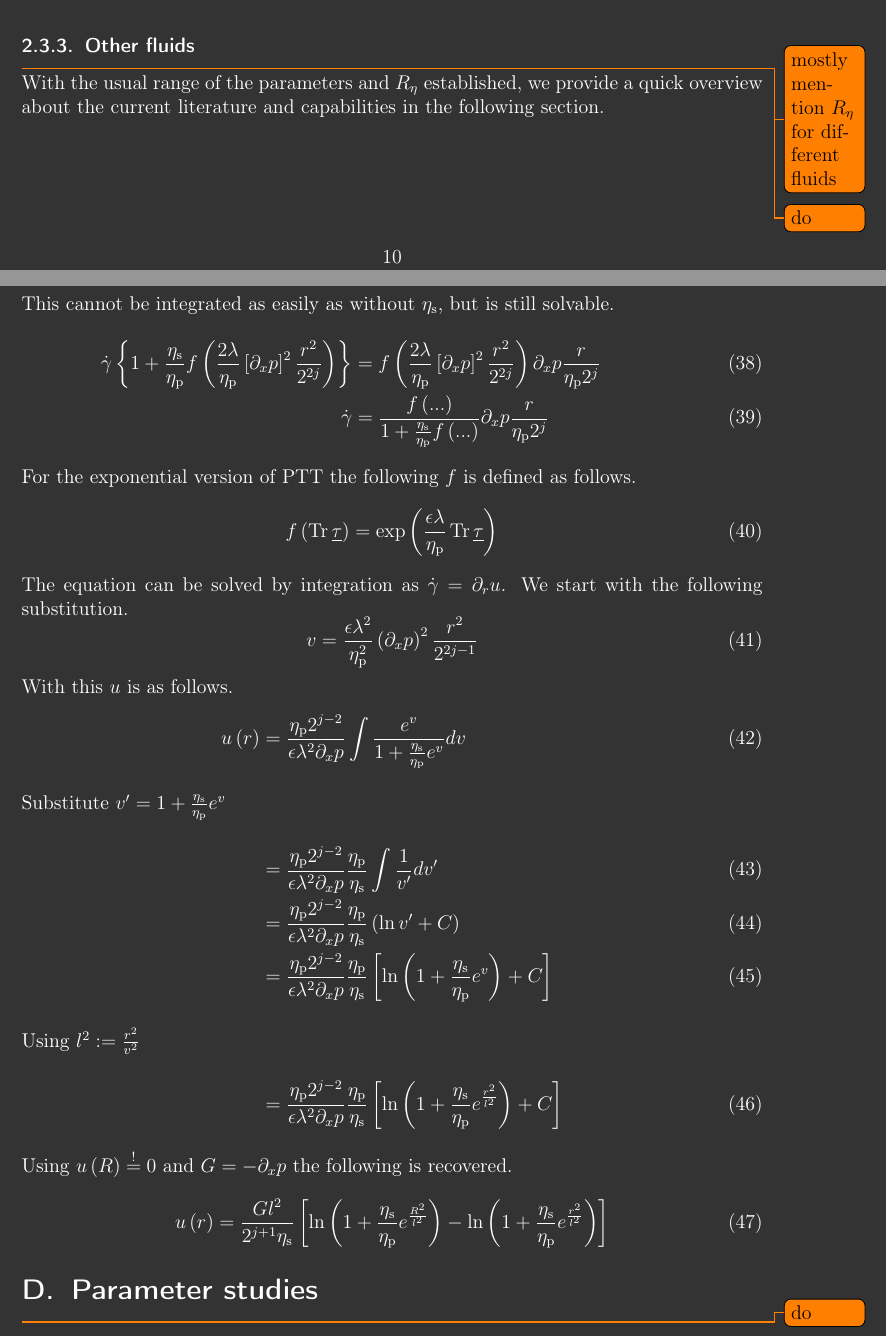
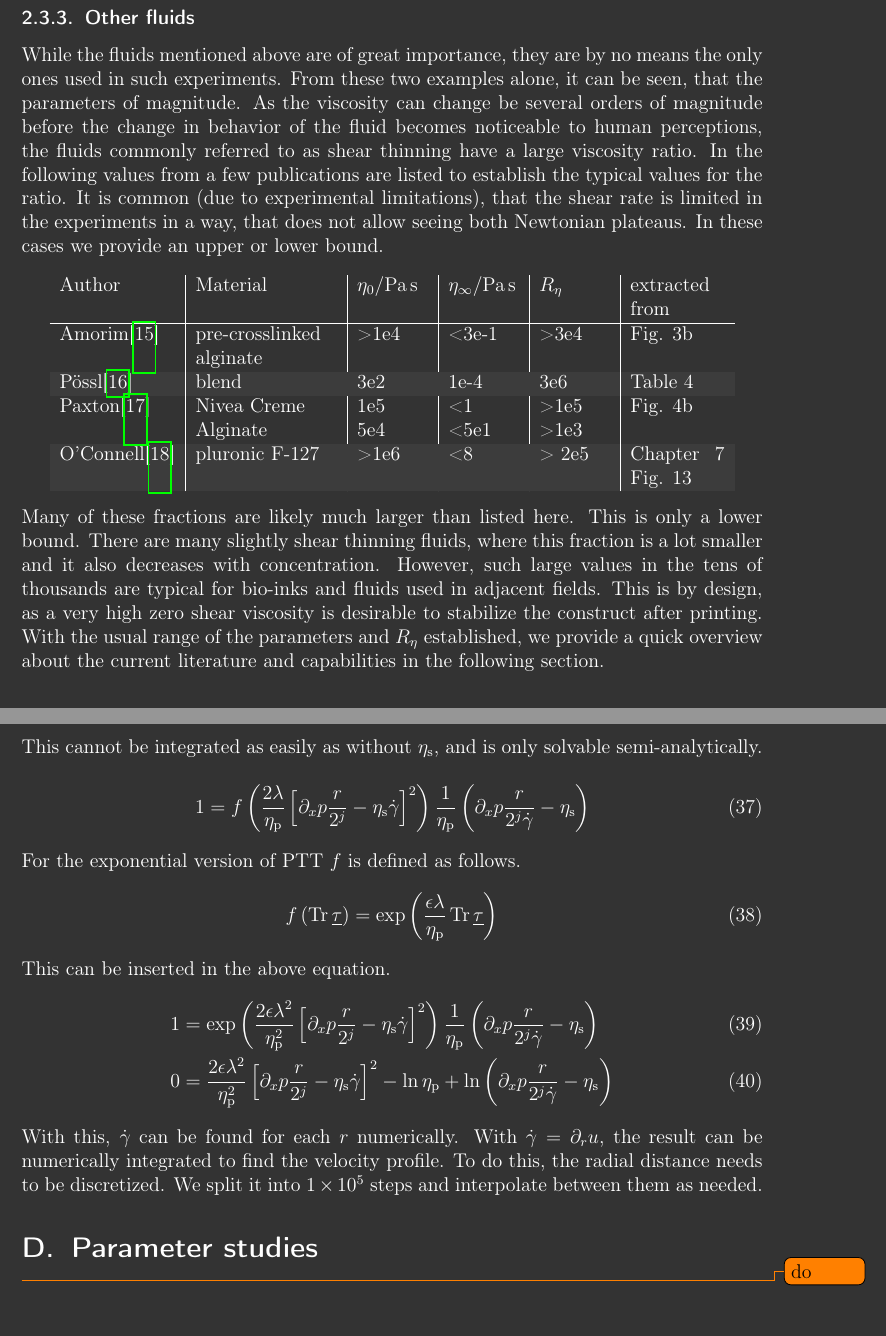
Before and after one commit to Richardk2n/Novel-lattice-boltzmann-method-for-simulation-of-strongly-shear-thinning-viscoelastic-fluids, a LaTeX document (NovelLBM.tex): two parts of pages 10 and 21 of 24 before the commit and two parts of pages 11 and 22 of 25 after it, joined at a grey line, cut so that both start at the same text. Compiled offline with pdfLaTeX.

Commit message:
some fixes

```diff
--- a/NovelLBM.tex
+++ b/NovelLBM.tex
@@ -213,8 +213,20 @@ sorting=none
 		\label{fig:fit_mc_N}
 	\end{figure}
 	\subsubsection{Other fluids}
-	\todo{mostly mention $R_\eta$ for different fluids}
-	\todo{do}
+	While the fluids mentioned above are of great importance, they are by no means the only ones used in such experiments. From these two examples alone, it can be seen, that the parameters of magnitude. As the viscosity can change be several orders of magnitude before the change in behavior of the fluid becomes noticeable to human perceptions, the fluids commonly referred to as shear thinning have a large viscosity ratio. In the following values from a few publications are listed to establish the typical values for the ratio. It is common (due to experimental limitations), that the shear rate is limited in the experiments in a way, that does not allow seeing both Newtonian plateaus. In these cases we provide an upper or lower bound.
+	\begin{center}
+		\begin{tabular}{l|p{3cm}|p{1.5cm}|p{1.5cm}|p{1.5cm}|p{2cm}}
+			Author & Material & $\eta_0/\unit{\pascal\second}$ & $\eta_\infty/\unit{\pascal\second}$ & $R_\eta$ & extracted from \\
+			\hline
+			Amorim\cite{amorim2021} & pre-crosslinked alginate &  >1e4 & <3e-1 & >3e4 & Fig. 3b \\
+			\rowcolor{secondaryBackground}
+			Pössl\cite{possl2021} & blend & 3e2 & 1e-4 & 3e6 & Table 4 \\
+			Paxton\cite{paxton2017} &Nivea Creme\n Alginate& 1e5\n5e4 & <1\n<5e1 & >1e5\n>1e3 & Fig. 4b \\
+			\rowcolor{secondaryBackground}
+			O'Connell\cite{oconnell2020} & pluronic F-127 & >1e6 & <8 & > 2e5 & Chapter 7 Fig. 13 \\
+		\end{tabular}
+	\end{center}
+	Many of these fractions are likely much larger than listed here. This is only a lower bound. There are many slightly shear thinning fluids, where this fraction is a lot smaller and it also decreases with concentration. However, such large values in the tens of thousands are typical for bio-inks and fluids used in adjacent fields. This is by design, as a very high zero shear viscosity is desirable to stabilize the construct after printing.
 	With the usual range of the parameters and $R_\eta$ established, we provide a quick overview about the current literature and capabilities in the following section.
 
 	\section{Existing LBM methods}
@@ -386,33 +396,21 @@ sorting=none
 	\end{equation}
 	Where the second term is added due to the presence of the solvent viscosity. This term also propagates to Oliveiras equation (9) as follows.
 	\begin{align}
-		\dot{\gamma} &= f\left(\frac{2\lambda}{\eta_\text{p}}\left[\partial_xp\right]^2\frac{r^2}{2^{2j}}\right)\frac{1}{\eta_\text{p}}\left(\partial_xp\frac{r}{2^j}-\eta_\text{s}\dot{\gamma}\right)
-		\intertext{This cannot be integrated as easily as without $\eta_\text{s}$, but is still solvable.}
-		\dot{\gamma}\left\{1+\frac{\eta_\text{s}}{\eta_\text{p}}f\left(\frac{2\lambda}{\eta_\text{p}}\left[\partial_xp\right]^2\frac{r^2}{2^{2j}}\right)\right\} &= f\left(\frac{2\lambda}{\eta_\text{p}}\left[\partial_xp\right]^2\frac{r^2}{2^{2j}}\right)\partial_xp\frac{r}{\eta_\text{p}2^j} \\
-		\dot{\gamma} &= \frac{f\left(...\right)}{1+\frac{\eta_\text{s}}{\eta_\text{p}}f\left(...\right)}\partial_xp\frac{r}{\eta_\text{p}2^j}
+		\dot{\gamma} &= f\left(\frac{2\lambda}{\eta_\text{p}}\left[\partial_xp\frac{r}{2^j} - \eta_\text{s}\dot{\gamma}\right]^2\right)\frac{1}{\eta_\text{p}}\left(\partial_xp\frac{r}{2^j}-\eta_\text{s}\dot{\gamma}\right)
+		\intertext{This cannot be integrated as easily as without $\eta_\text{s}$, and is only solvable semi-analytically.}
+		1 &= f\left(\frac{2\lambda}{\eta_\text{p}}\left[\partial_xp\frac{r}{2^j} - \eta_\text{s}\dot{\gamma}\right]^2\right)\frac{1}{\eta_\text{p}}\left(\partial_xp\frac{r}{2^j\dot{\gamma}}-\eta_\text{s}\right)
 	\end{align}
-	For the exponential version of PTT the following $f$ is defined as follows.
+	For the exponential version of PTT $f$ is defined as follows.
 	\begin{equation}
 		f\left(\Tr\ma{\tau}\right) = \exp\left(\frac{\epsilon\lambda}{\eta_\text{p}}\Tr\ma{\tau}\right)
 	\end{equation}
-	The equation can be solved by integration as $\dot{\gamma} = \partial_ru$. We start with the following substitution.
-	\begin{equation}
-		v = \frac{\epsilon\lambda^2}{\eta_\text{p}^2}\left(\partial_xp\right)^2\frac{r^2}{2^{2j-1}}
-	\end{equation}
-	With this $u$ is as follows.
+	This can be inserted in the above equation.
 	\begin{align}
-		u\left(r\right) &= \frac{\eta_\text{p}2^{j-2}}{\epsilon\lambda^2\partial_xp}\int\frac{e^v}{1+\frac{\eta_\text{s}}{\eta_\text{p}}e^v}dv
-		\intertext{Substitute $v^\prime = 1+\frac{\eta_\text{s}}{\eta_\text{p}}e^v$}
-		&= \frac{\eta_\text{p}2^{j-2}}{\epsilon\lambda^2\partial_xp}\frac{\eta_\text{p}}{\eta_\text{s}}\int\frac{1}{v^\prime}dv^\prime \\
-		&= \frac{\eta_\text{p}2^{j-2}}{\epsilon\lambda^2\partial_xp}\frac{\eta_\text{p}}{\eta_\text{s}}\left(\ln v^\prime + C\right) \\
-		&= \frac{\eta_\text{p}2^{j-2}}{\epsilon\lambda^2\partial_xp}\frac{\eta_\text{p}}{\eta_\text{s}}\left[\ln\left(1+\frac{\eta_\text{s}}{\eta_\text{p}}e^v\right) + C\right]
-		\intertext{Using $l^2:= \frac{r^2}{v^2}$}
-		&= \frac{\eta_\text{p}2^{j-2}}{\epsilon\lambda^2\partial_xp}\frac{\eta_\text{p}}{\eta_\text{s}}\left[\ln\left(1+\frac{\eta_\text{s}}{\eta_\text{p}}e^\frac{r^2}{l^2}\right) + C\right]
+		1 &= \exp\left(\frac{2\epsilon\lambda^2}{\eta_\text{p}^2}\left[\partial_xp\frac{r}{2^j} - \eta_\text{s}\dot{\gamma}\right]^2\right)\frac{1}{\eta_\text{p}}\left(\partial_xp\frac{r}{2^j\dot{\gamma}}-\eta_\text{s}\right) \\
+		0 &= \frac{2\epsilon\lambda^2}{\eta_\text{p}^2}\left[\partial_xp\frac{r}{2^j} - \eta_\text{s}\dot{\gamma}\right]^2 - \ln\eta_\text{p} + \ln\left(\partial_xp\frac{r}{2^j\dot{\gamma}}-\eta_\text{s}\right)
 	\end{align}
-	Using $u\left(R\right)\overset{!}{=}0$ and $G = -\partial_xp$ the following is recovered.
-	\begin{equation}
-		u\left(r\right) = \frac{Gl^2}{2^{j+1}\eta_\text{s}}\left[\ln\left(1+\frac{\eta_\text{s}}{\eta_\text{p}}e^\frac{R^2}{l^2}\right)-\ln\left(1+\frac{\eta_\text{s}}{\eta_\text{p}}e^\frac{r^2}{l^2}\right)\right]
-	\end{equation}
+	With this, $\dot{\gamma}$ can be found for each $r$ numerically. With $\dot{\gamma} = \partial_ru$, the result can be numerically integrated to find the velocity profile. To do this, the radial distance needs to be discretized. We split it into \num{1e5} steps and interpolate between them as needed.
+
 	\section{Parameter studies}
 	\todo{do}
 	\subsection{Viscosity shuffle fraction dependency}\label{app:viscSuffleDependency}
```
Also changed, not shown: assets/bib/bib.bib (+13 -0 lines), NovelLBM.tex (14 more changed lines).
